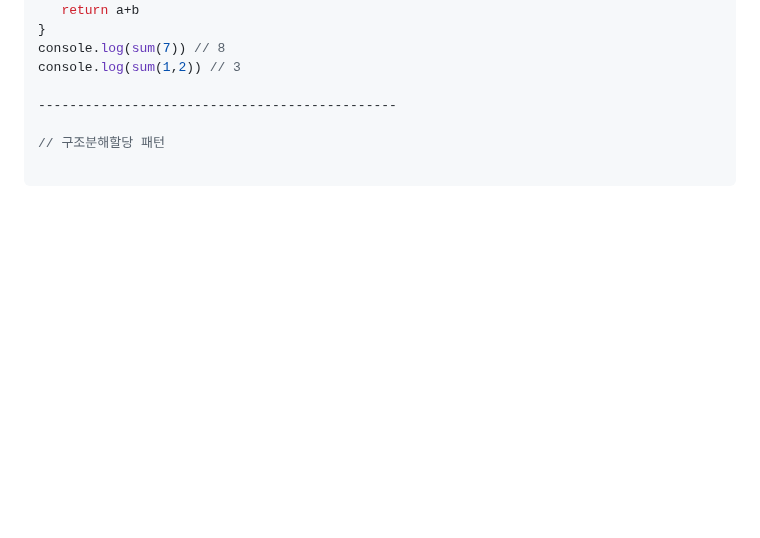
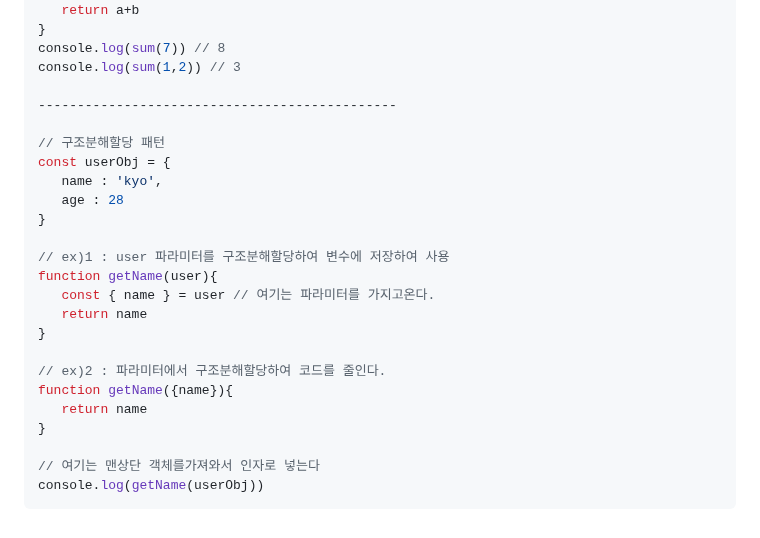
Before and after one commit to KyoJin-Hwang/front-javascript-study, a Markdown page: JS_Function/README.md, the part around the change. Drawn GitHub-style; blank space fills up the shorter version.

Commit message:
docs : 구조분해할당 패턴

````diff
--- a/JS_Function/README.md
+++ b/JS_Function/README.md
@@ -205,5 +205,22 @@ console.log(sum(1,2)) // 3
 ----------------------------------------------
 
 // 구조분해할당 패턴
+const userObj = {
+   name : 'kyo',
+   age : 28
+}
 
+// ex)1 : user 파라미터를 구조분해할당하여 변수에 저장하여 사용
+function getName(user){
+   const { name } = user // 여기는 파라미터를 가지고온다.
+   return name
+}
+
+// ex)2 : 파라미터에서 구조분해할당하여 코드를 줄인다.
+function getName({name}){
+   return name
+}
+
+// 여기는 맨상단 객체를가져와서 인자로 넣는다
+console.log(getName(userObj))
 ```
````
